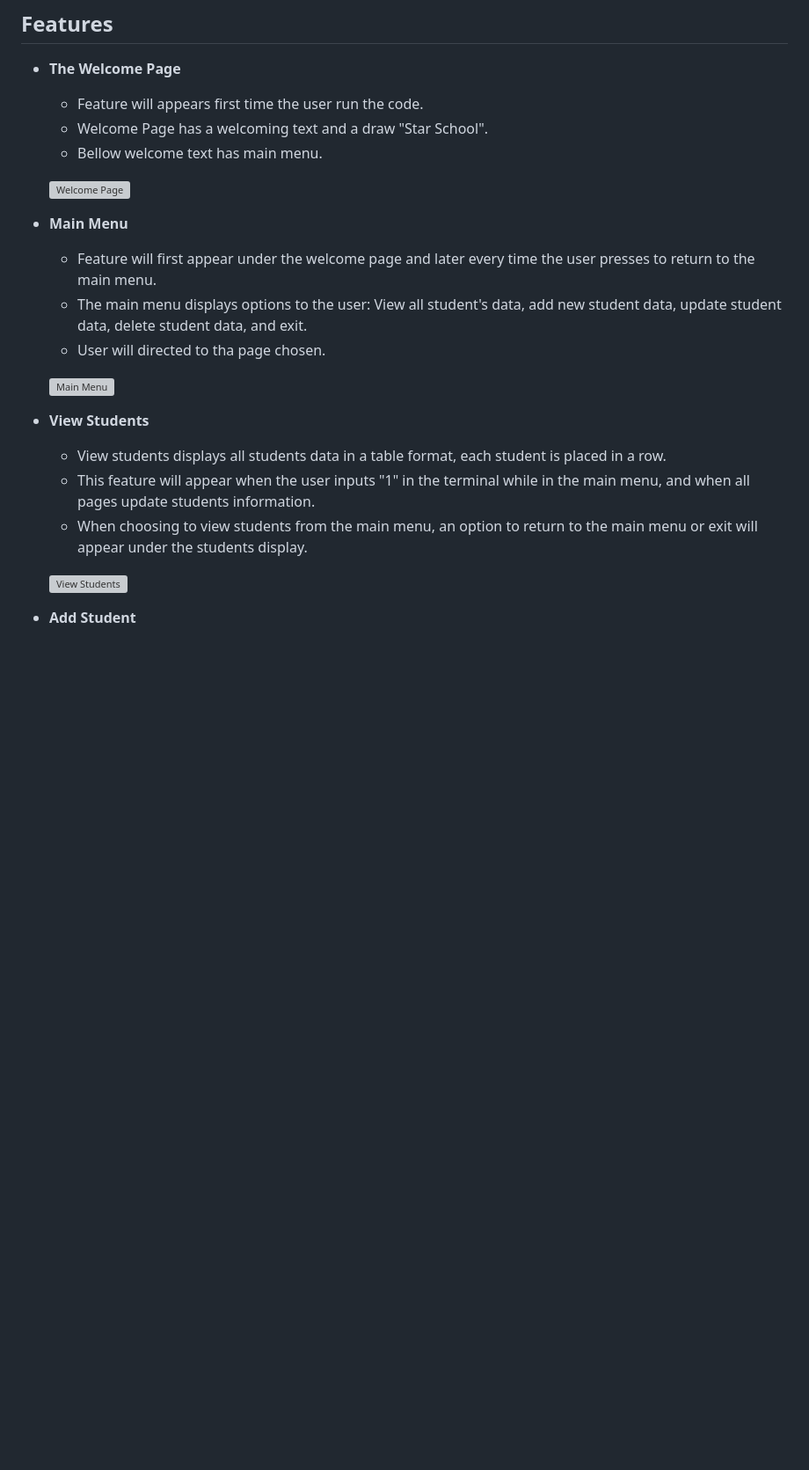
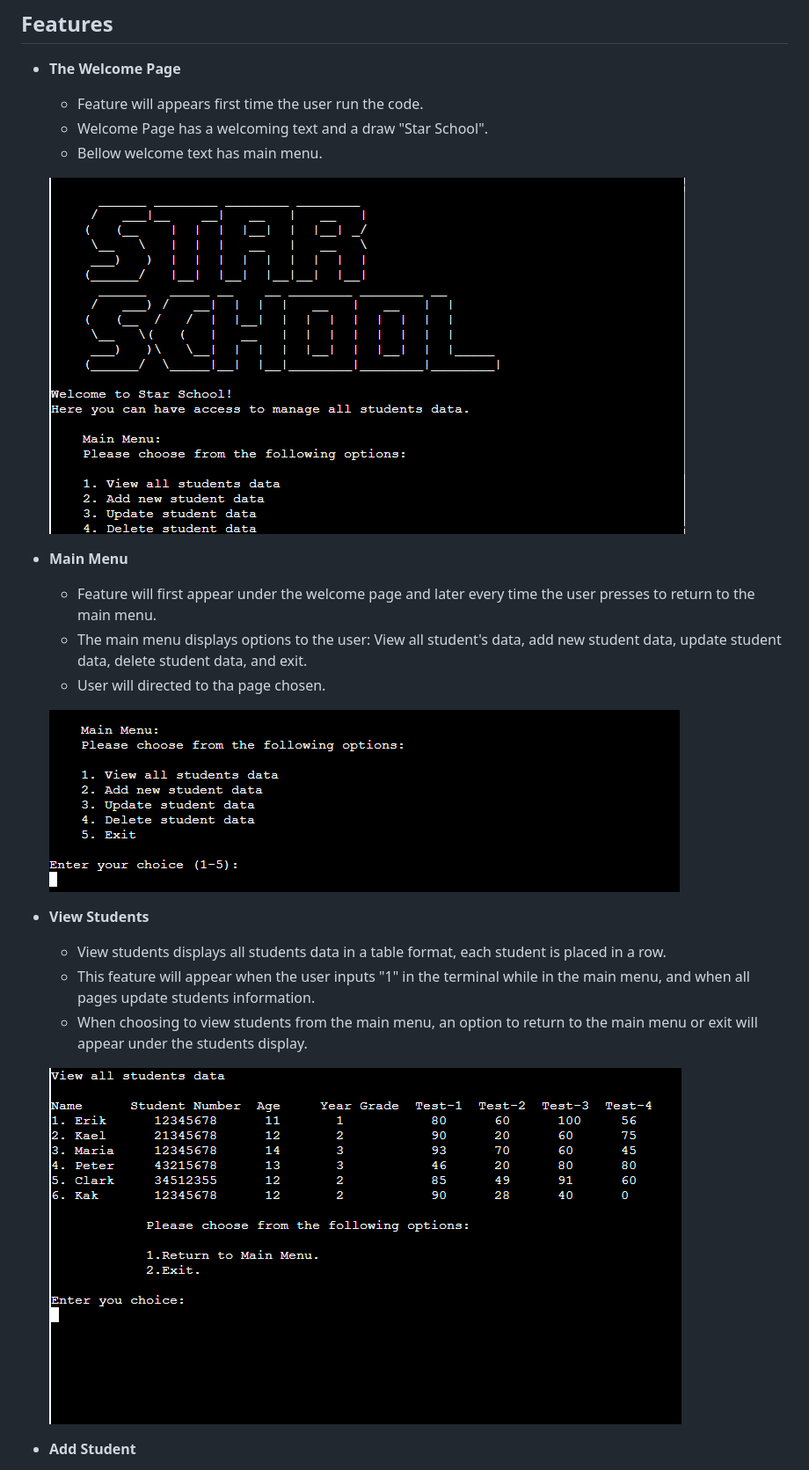
Before and after one commit to Jonatas-01/Star-School, a Markdown page: README.md, the part around the change printed below. Shown: that part at 88% size. Drawn GitHub-style; blank space fills up the shorter version; grey boxes are pictures that could not be loaded.

```diff
--- a/README.md
+++ b/README.md
@@ -35,7 +35,7 @@ Access data from googlesheets (view only): [Google Sheets Data](https://docs.goo
     - Welcome Page has a welcoming text and a draw "Star School".
     - Bellow welcome text has main menu.
 
-    ![Welcome Page]()
+    ![Welcome Page](https://github.com/Jonatas-01/Star-School/blob/main/readme-img/welcome-page.png)
 
 - __Main Menu__
 
@@ -43,7 +43,7 @@ Access data from googlesheets (view only): [Google Sheets Data](https://docs.goo
     - The main menu displays options to the user: View all student's data, add new student data, update student data, delete student data, and exit.
     - User will directed to tha page chosen.
 
-    ![Main Menu]()
+    ![Main Menu](https://github.com/Jonatas-01/Star-School/blob/main/readme-img/main-menu.png)
 
 - __View Students__
 
@@ -51,7 +51,7 @@ Access data from googlesheets (view only): [Google Sheets Data](https://docs.goo
     - This feature will appear when the user inputs "1" in the terminal while in the main menu, and when all pages update students information.
     - When choosing to view students from the main menu, an option to return to the main menu or exit will appear under the students display.
 
-    ![View Students]()
+    ![View Students](https://github.com/Jonatas-01/Star-School/blob/main/readme-img/view-students.png)
 
 - __Add Student__
 
```
Also changed, not shown: other parts of README.md (+5 -5 lines).
